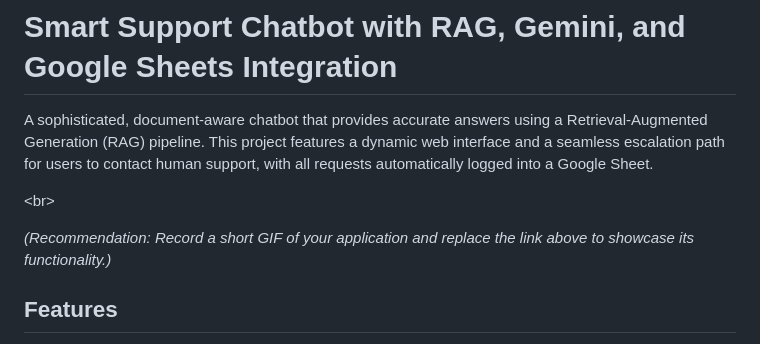
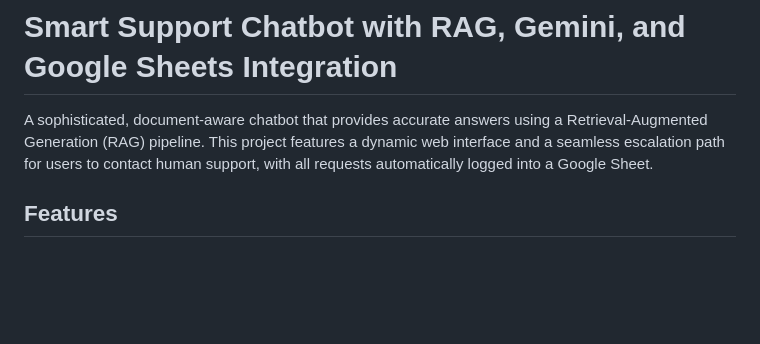
Before and after one commit to aryankonde/chatbot, a Markdown page: README.md, the part around the change. Drawn GitHub-style; blank space fills up the shorter version.

```diff
--- a/README.md
+++ b/README.md
@@ -1,10 +1,6 @@
 # Smart Support Chatbot with RAG, Gemini, and Google Sheets Integration
 
 A sophisticated, document-aware chatbot that provides accurate answers using a Retrieval-Augmented Generation (RAG) pipeline. This project features a dynamic web interface and a seamless escalation path for users to contact human support, with all requests automatically logged into a Google Sheet.
-
-\<br\>
-
-*(Recommendation: Record a short GIF of your application and replace the link above to showcase its functionality.)*
 
 ## Features
 
```
